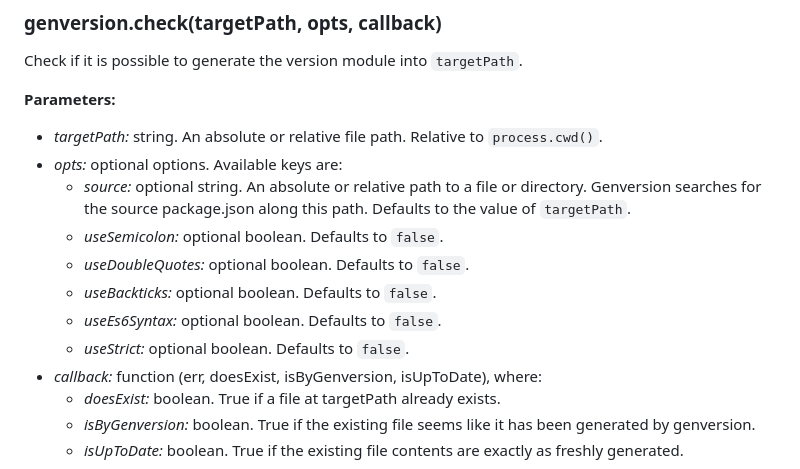
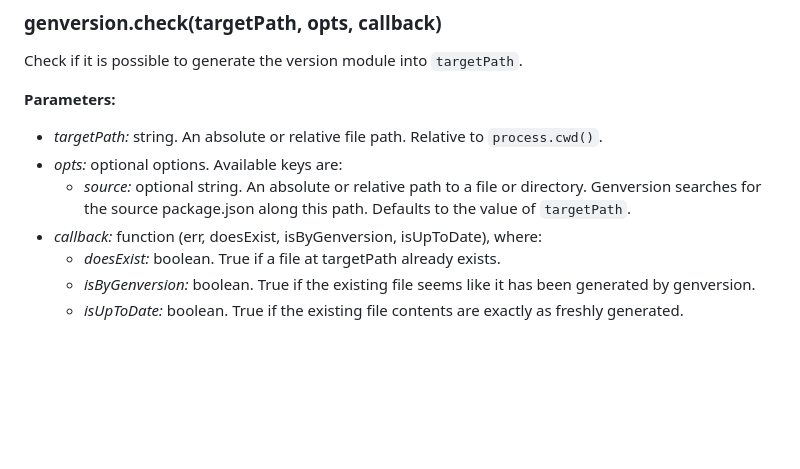
Before and after one commit to axelpale/genversion, a Markdown page: README.md, the part around the change. Drawn GitHub-style; blank space fills up the shorter version.

Commit message:
remove styling options from check docs

```diff
--- a/README.md
+++ b/README.md
@@ -177,11 +177,6 @@ Check if it is possible to generate the version module into `targetPath`.
 - *targetPath:* string. An absolute or relative file path. Relative to `process.cwd()`.
 - *opts:* optional options. Available keys are:
   - *source:* optional string. An absolute or relative path to a file or directory. Genversion searches for the source package.json along this path. Defaults to the value of `targetPath`.
-  - *useSemicolon:* optional boolean. Defaults to `false`.
-  - *useDoubleQuotes:* optional boolean. Defaults to `false`.
-  - *useBackticks:* optional boolean. Defaults to `false`.
-  - *useEs6Syntax:* optional boolean. Defaults to `false`.
-  - *useStrict:* optional boolean. Defaults to `false`.
 - *callback:* function (err, doesExist, isByGenversion, isUpToDate), where:
   - *doesExist:* boolean. True if a file at targetPath already exists.
   - *isByGenversion:* boolean. True if the existing file seems like it has been generated by genversion.
```
